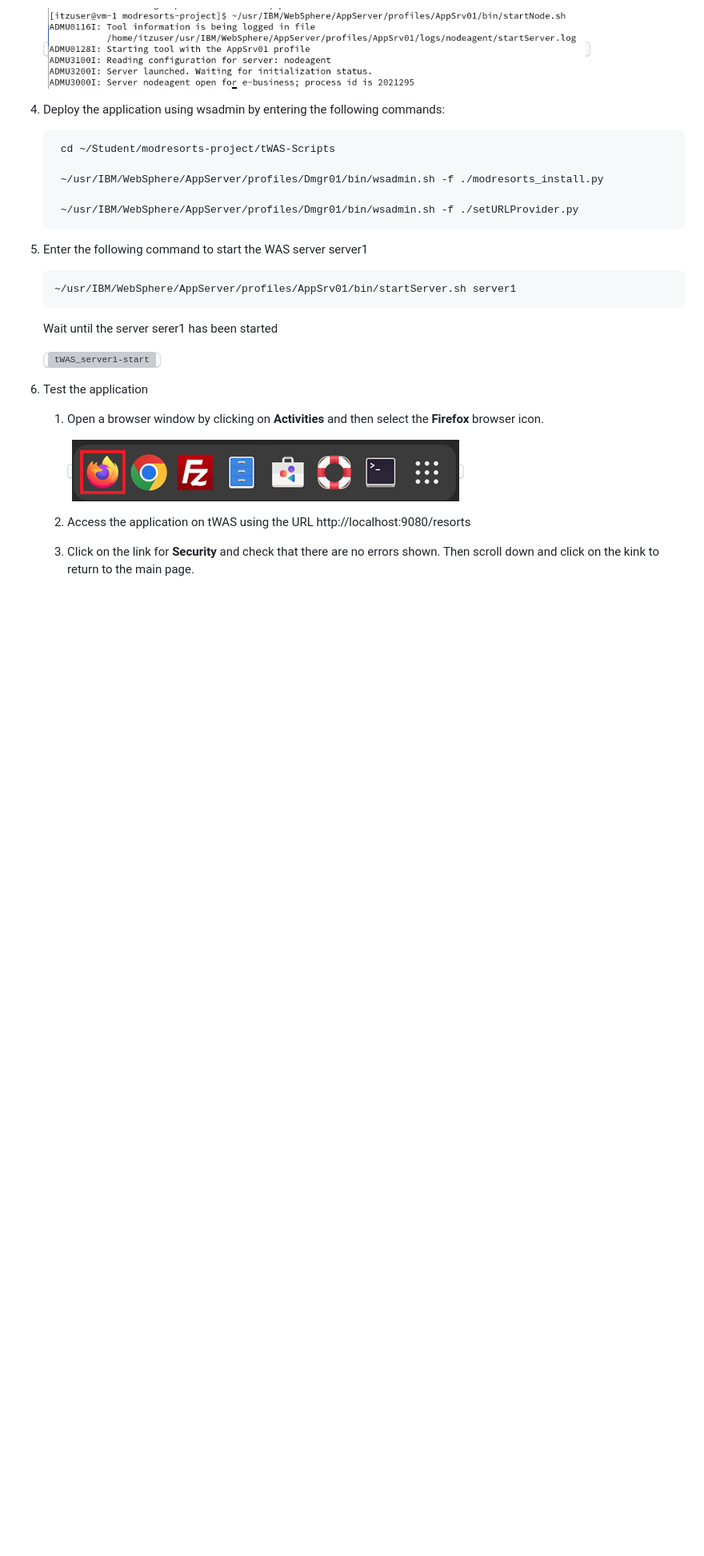
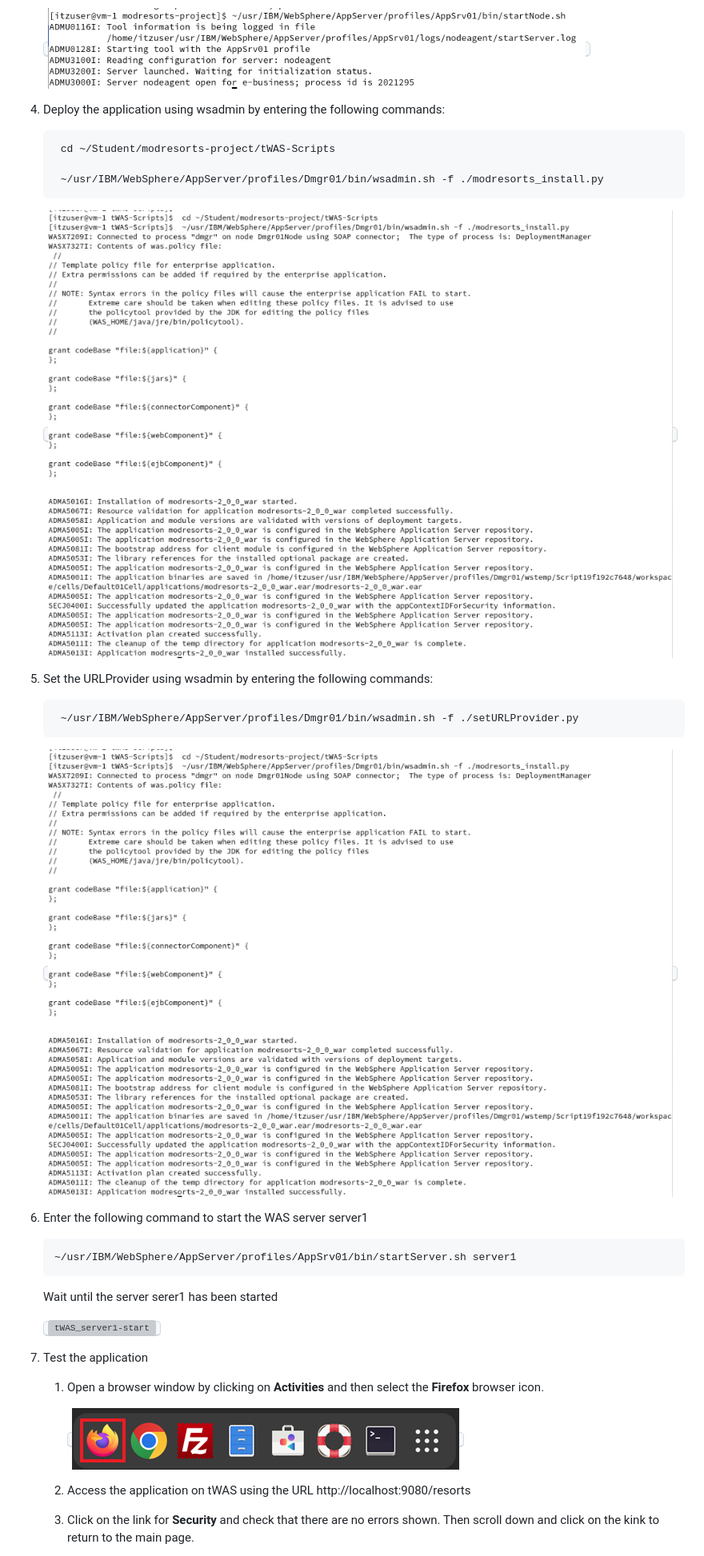
Before and after one commit to LarsBesselmann/LibertyGettingStarted-2026-AMA-Lab, a Markdown page: README.md, the part around the change. Shown: that part at 80% size. Rendered like a GitHub page; pictures changed too: images/media/tWAS_install_modresorts.png (added); blank space fills up the shorter version; grey boxes are pictures that could not be loaded.

```diff
--- a/README.md
+++ b/README.md
@@ -353,9 +353,16 @@ The application has not been installed to traditional WAS so far. You will first
 
         ~/usr/IBM/WebSphere/AppServer/profiles/Dmgr01/bin/wsadmin.sh -f ./modresorts_install.py
 
+    <kbd>![tWAS_install_modresorts](./images/media/tWAS_install_modresorts.png)</kbd>
+
+
+5. Set the URLProvider using wsadmin by entering the following commands:
+
         ~/usr/IBM/WebSphere/AppServer/profiles/Dmgr01/bin/wsadmin.sh -f ./setURLProvider.py
 
-5. Enter the following command to start the WAS server server1
+    <kbd>![tWAS_install_modresorts](./images/media/tWAS_install_modresorts.png)</kbd>
+
+6. Enter the following command to start the WAS server server1
 
        ~/usr/IBM/WebSphere/AppServer/profiles/AppSrv01/bin/startServer.sh server1
 
```
